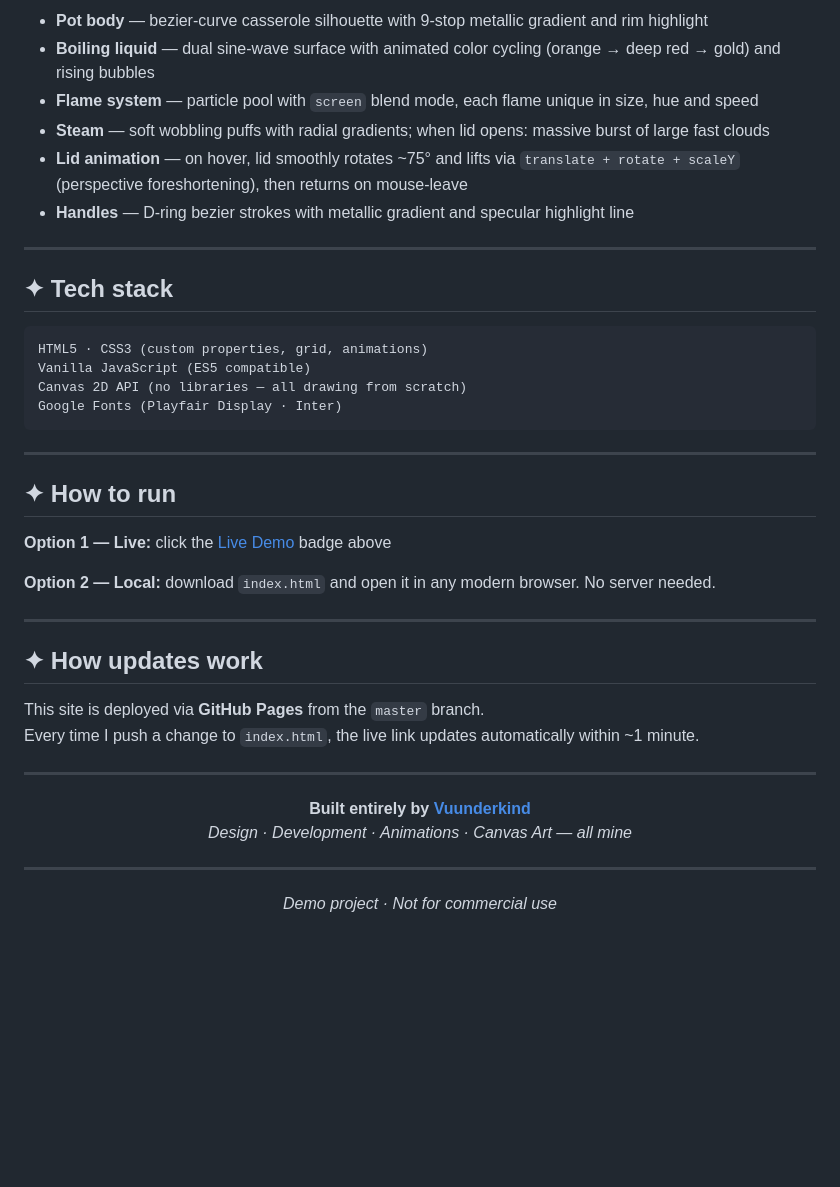
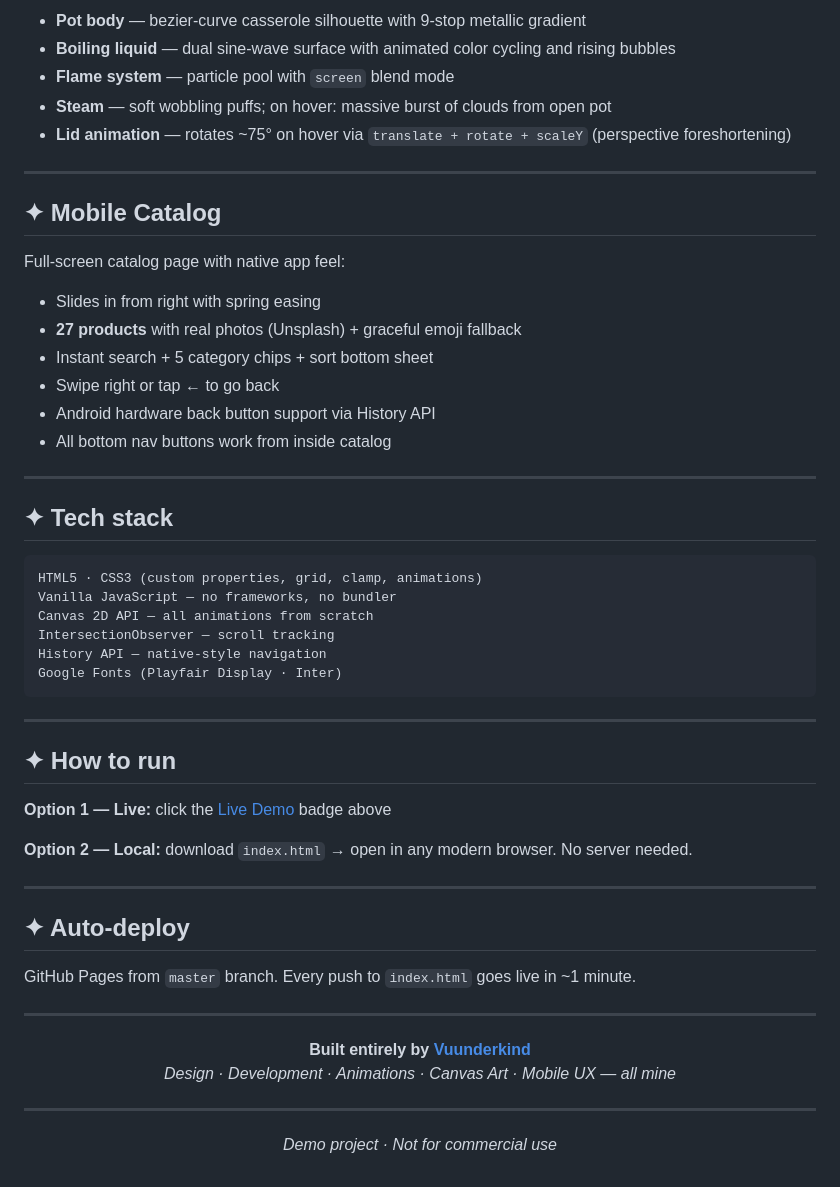
Before and after one commit to Vuunderkind/mgc-cookware-demo, a Markdown page: README.md, the part around one of its changes. GitHub-like rendering; blank space fills up the shorter version.

Commit message:
docs: update README with full feature list and mobile catalog
Co-Authored-By: Claude Sonnet 4.6 <noreply@anthropic.com>

````diff
--- a/README.md
+++ b/README.md
@@ -49,19 +59,33 @@ The hero section features a hand-crafted **Canvas 2D cooking scene** — no exte
 
-- **Pot body** — bezier-curve casserole silhouette with 9-stop metallic gradient and rim highlight
-- **Boiling liquid** — dual sine-wave surface with animated color cycling (orange → deep red → gold) and rising bubbles
-- **Flame system** — particle pool with `screen` blend mode, each flame unique in size, hue and speed
-- **Steam** — soft wobbling puffs with radial gradients; when lid opens: massive burst of large fast clouds
-- **Lid animation** — on hover, lid smoothly rotates ~75° and lifts via `translate + rotate + scaleY` (perspective foreshortening), then returns on mouse-leave
-- **Handles** — D-ring bezier strokes with metallic gradient and specular highlight line
+- **Pot body** — bezier-curve casserole silhouette with 9-stop metallic gradient
+- **Boiling liquid** — dual sine-wave surface with animated color cycling and rising bubbles
+- **Flame system** — particle pool with `screen` blend mode
+- **Steam** — soft wobbling puffs; on hover: massive burst of clouds from open pot
+- **Lid animation** — rotates ~75° on hover via `translate + rotate + scaleY` (perspective foreshortening)
+
+---
+
+## ✦ Mobile Catalog
+
+Full-screen catalog page with native app feel:
+
+- Slides in from right with spring easing
+- **27 products** with real photos (Unsplash) + graceful emoji fallback
+- Instant search + 5 category chips + sort bottom sheet
+- Swipe right or tap ← to go back
+- Android hardware back button support via History API
+- All bottom nav buttons work from inside catalog
 
 ---
 
 ## ✦ Tech stack
 
 ```
-HTML5 · CSS3 (custom properties, grid, animations)
-Vanilla JavaScript (ES5 compatible)
-Canvas 2D API (no libraries — all drawing from scratch)
+HTML5 · CSS3 (custom properties, grid, clamp, animations)
+Vanilla JavaScript — no frameworks, no bundler
+Canvas 2D API — all animations from scratch
+IntersectionObserver — scroll tracking
+History API — native-style navigation
 Google Fonts (Playfair Display · Inter)
 ```
 
@@ -71,21 +95,20 @@ Google Fonts (Playfair Display · Inter)
 
 **Option 1 — Live:** click the [Live Demo](https://vuunderkind.github.io/mgc-cookware-demo/) badge above
 
-**Option 2 — Local:** download `index.html` and open it in any modern browser. No server needed.
+**Option 2 — Local:** download `index.html` → open in any modern browser. No server needed.
 
 ---
 
-## ✦ How updates work
+## ✦ Auto-deploy
 
-This site is deployed via **GitHub Pages** from the `master` branch.
-Every time I push a change to `index.html`, the live link updates automatically within ~1 minute.
+GitHub Pages from `master` branch. Every push to `index.html` goes live in ~1 minute.
 
 ---
 
 <div align="center">
 
 **Built entirely by [Vuunderkind](https://github.com/Vuunderkind)**
-*Design · Development · Animations · Canvas Art — all mine*
+*Design · Development · Animations · Canvas Art · Mobile UX — all mine*
 
 ---
 
````
Also changed, not shown: other parts of README.md (+23 -13 lines).
